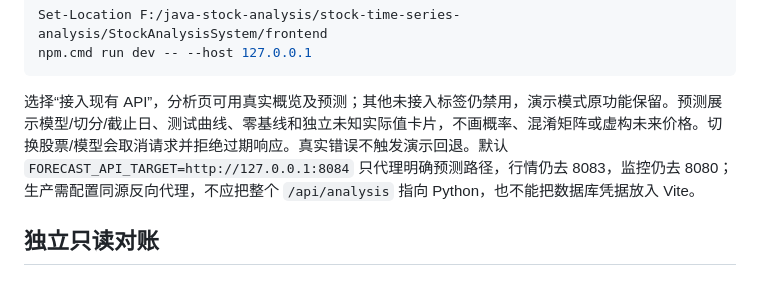
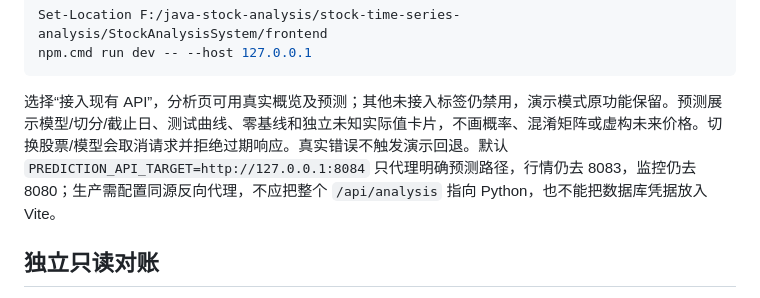
Before and after one commit to ajsjsjjbshshsj/stock-time-series-analysis, a Markdown page: StockAnalysisSystem/docs/V0.7_SINGLE_STOCK_PREDICTION.md, the part around the change. Drawn GitHub-style.

````diff
--- a/StockAnalysisSystem/docs/V0.7_SINGLE_STOCK_PREDICTION.md
+++ b/StockAnalysisSystem/docs/V0.7_SINGLE_STOCK_PREDICTION.md
@@ -89,7 +89,7 @@ Set-Location F:/java-stock-analysis/stock-time-series-analysis/StockAnalysisSyst
 npm.cmd run dev -- --host 127.0.0.1
 ```
 
-选择“接入现有 API”，分析页可用真实概览及预测；其他未接入标签仍禁用，演示模式原功能保留。预测展示模型/切分/截止日、测试曲线、零基线和独立未知实际值卡片，不画概率、混淆矩阵或虚构未来价格。切换股票/模型会取消请求并拒绝过期响应。真实错误不触发演示回退。默认 `FORECAST_API_TARGET=http://127.0.0.1:8084` 只代理明确预测路径，行情仍去 8083，监控仍去 8080；生产需配置同源反向代理，不应把整个 `/api/analysis` 指向 Python，也不能把数据库凭据放入 Vite。
+选择“接入现有 API”，分析页可用真实概览及预测；其他未接入标签仍禁用，演示模式原功能保留。预测展示模型/切分/截止日、测试曲线、零基线和独立未知实际值卡片，不画概率、混淆矩阵或虚构未来价格。切换股票/模型会取消请求并拒绝过期响应。真实错误不触发演示回退。默认 `PREDICTION_API_TARGET=http://127.0.0.1:8084` 只代理明确预测路径，行情仍去 8083，监控仍去 8080；生产需配置同源反向代理，不应把整个 `/api/analysis` 指向 Python，也不能把数据库凭据放入 Vite。
 
 ## 独立只读对账
 
````
Also changed, not shown: StockAnalysisSystem/frontend/README.md (+1 -1 lines).
